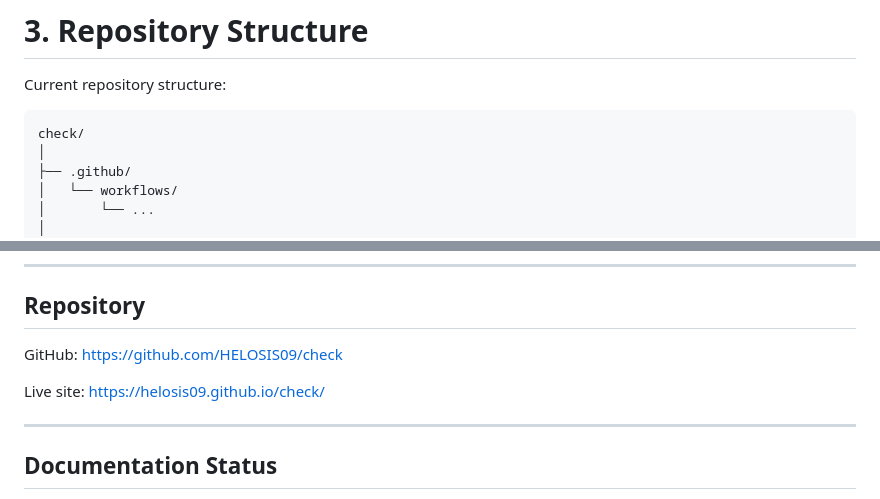
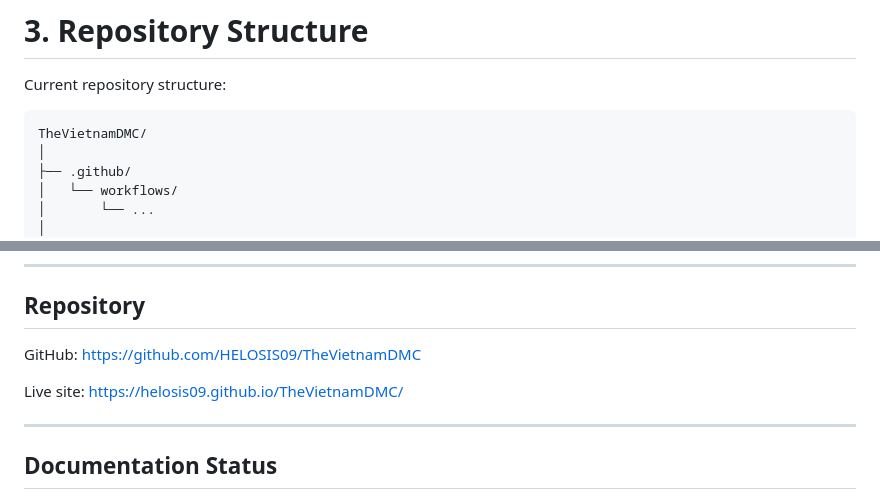
Before and after one commit to HELOSIS09/TheVietnamDMC, a Markdown page: README.md, 2 parts joined by grey strips. Rendered like a GitHub page.

Commit message:
Update README.md
M:\Downloads_\repo
Location of this origin 'repo' folder

````diff
--- a/README.md
+++ b/README.md
@@ -76,7 +76,7 @@ Most CSS is embedded directly inside each HTML document.
 Current repository structure:
 
 ```text
-check/
+TheVietnamDMC/
 │
 ├── .github/
 │   └── workflows/
@@ -1927,10 +1927,10 @@ The most important goal is to **extend the existing product without accidentally
 ## Repository
 
 GitHub:
-https://github.com/HELOSIS09/check
+https://github.com/HELOSIS09/TheVietnamDMC
 
 Live site:
-https://helosis09.github.io/check/
+https://helosis09.github.io/TheVietnamDMC/
 
 ---
 
````
